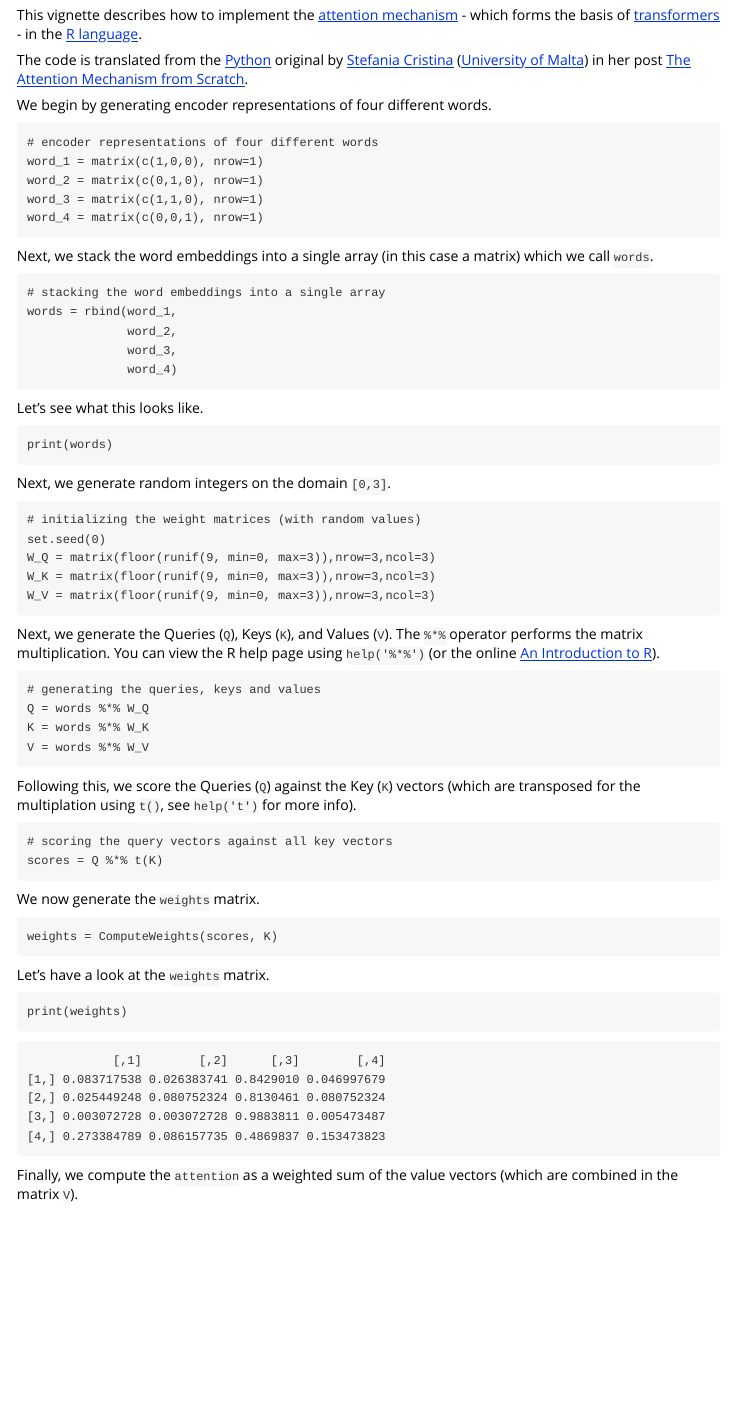
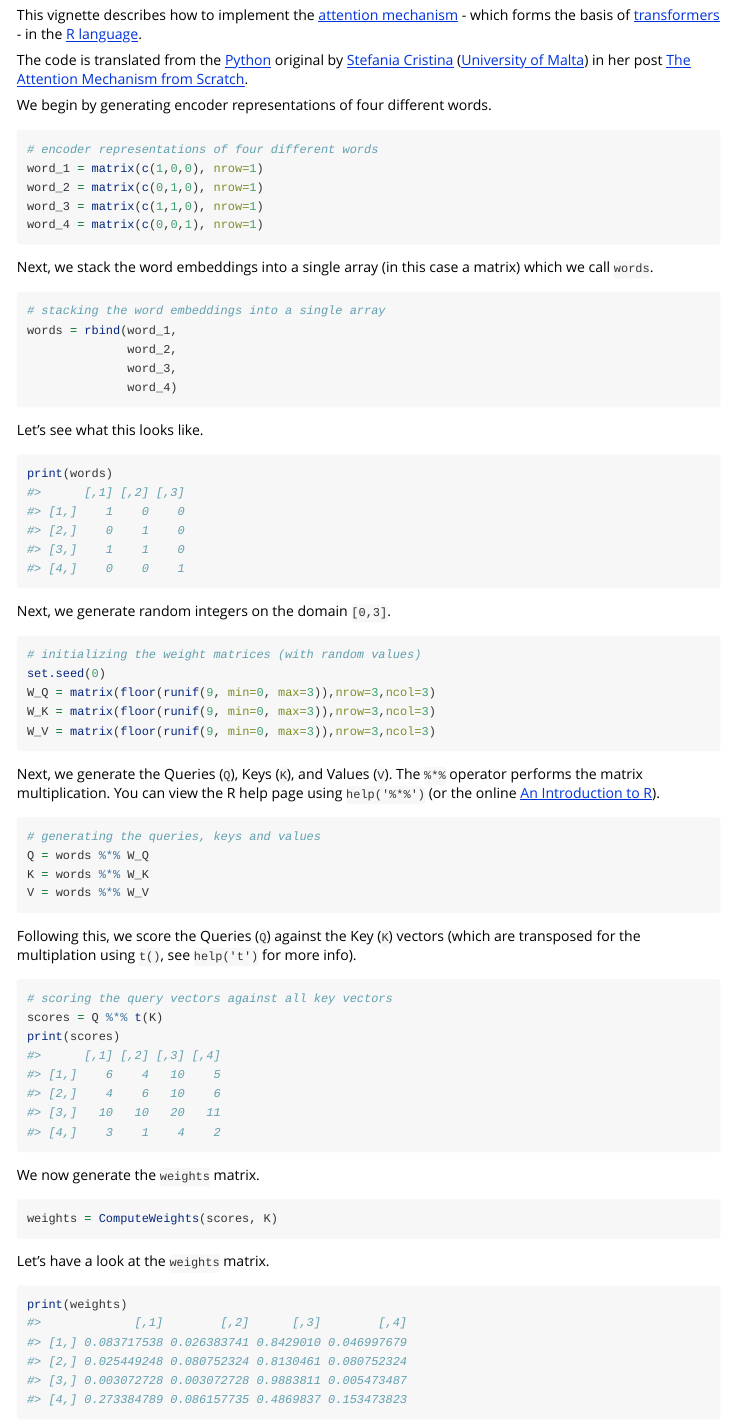
Before and after one commit to bquast/attention, an R Markdown document (vignettes/simple_attention.Rmd): the page in a window 1100 px wide, from 70 px down. Rendered offline with R 4.5, knitr and Pandoc, with nearby package versions.

Commit message:
fix R execution and formatting, call library(attention), print(scores)

````diff
--- a/vignettes/simple_attention.Rmd
+++ b/vignettes/simple_attention.Rmd
@@ -19,7 +20,7 @@ This vignette describes how to implement the [attention mechanism](https://en.m.
 The code is translated from the [Python](https://www.python.org/) original by [Stefania Cristina](https://scholar.google.com/citations?user=ncHZ0mwAAAAJ&hl=en) ([University of Malta](https://www.um.edu.mt/profile/stefaniacristina)) in her post [The Attention Mechanism from Scratch](https://machinelearningmastery.com/the-attention-mechanism-from-scratch/).
 
 We begin by generating encoder representations of four different words.
-```
+```{r}
 # encoder representations of four different words
 word_1 = matrix(c(1,0,0), nrow=1)
 word_2 = matrix(c(0,1,0), nrow=1)
@@ -28,7 +29,7 @@ word_4 = matrix(c(0,0,1), nrow=1)
 ```
 
 Next, we stack the word embeddings into a single array (in this case a matrix) which we call `words`.
-```
+```{r}
 # stacking the word embeddings into a single array
 words = rbind(word_1,
               word_2,
@@ -37,12 +38,12 @@ words = rbind(word_1,
 ```
 
 Let's see what this looks like.
-```
+```{r}
 print(words)
 ```
 
 Next, we generate random integers on the domain `[0,3]`.
-```
+```{r}
 # initializing the weight matrices (with random values)
 set.seed(0)
 W_Q = matrix(floor(runif(9, min=0, max=3)),nrow=3,ncol=3)
@@ -51,7 +52,7 @@ W_V = matrix(floor(runif(9, min=0, max=3)),nrow=3,ncol=3)
 ```
 
 Next, we generate the Queries (`Q`), Keys (`K`), and Values (`V`). The `%*%` operator performs the matrix multiplication. You can view the R help page using `help('%*%')` (or the online [An Introduction to R](https://cran.r-project.org/doc/manuals/r-release/R-intro.html#Multiplication)).
-```
+```{r}
 # generating the queries, keys and values
 Q = words %*% W_Q
 K = words %*% W_K
@@ -59,31 +60,24 @@ V = words %*% W_V
 ```
 
 Following this, we score the Queries (`Q`) against the Key (`K`) vectors (which are transposed for the multiplation using `t()`, see `help('t')` for more info).
-```
+```{r}
 # scoring the query vectors against all key vectors
 scores = Q %*% t(K)
+print(scores)
 ```
 
 We now generate the `weights` matrix.
-```
+```{r}
 weights = ComputeWeights(scores, K)
 ```
 
 Let's have a look at the `weights` matrix.
-```
+```{r}
 print(weights)
 ```
 
-```
-            [,1]        [,2]      [,3]        [,4]
-[1,] 0.083717538 0.026383741 0.8429010 0.046997679
-[2,] 0.025449248 0.080752324 0.8130461 0.080752324
-[3,] 0.003072728 0.003072728 0.9883811 0.005473487
-[4,] 0.273384789 0.086157735 0.4869837 0.153473823
-```
-
 Finally, we compute the `attention` as a weighted sum of the value vectors (which are combined in the matrix `V`).
-```
+```{r}
 # computing the attention by a weighted sum of the value vectors
 attention = weights %*% V
 ```
````
Also changed, not shown: vignettes/simple_attention.Rmd (11 more changed lines).
